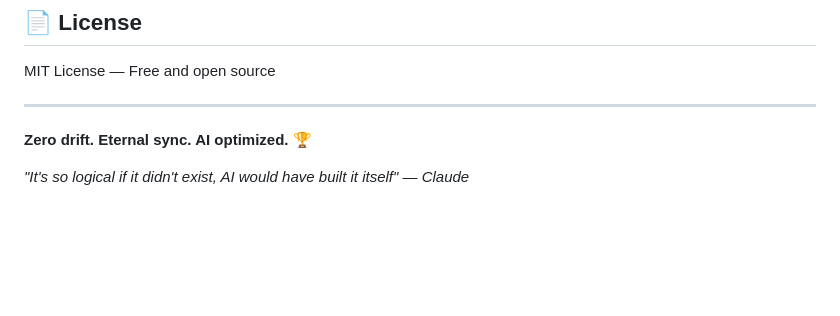
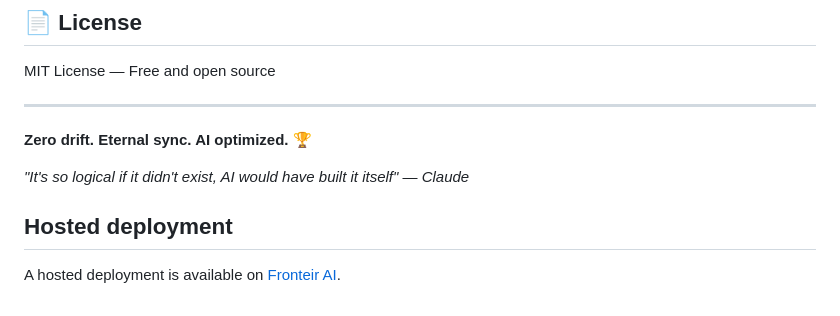
Before and after one commit to Wolfe-Jam/faf-mcp, a Markdown page: README.md, the part around the change. GitHub-like rendering; blank space fills up the shorter version.

Commit message:
docs: add Fronteir AI hosted deployment link

```diff
--- a/README.md
+++ b/README.md
@@ -233,3 +233,7 @@ MIT License — Free and open source
 **Zero drift. Eternal sync. AI optimized.** 🏆
 
 *"It's so logical if it didn't exist, AI would have built it itself" — Claude*
+
+## Hosted deployment
+
+A hosted deployment is available on [Fronteir AI](https://fronteir.ai/mcp/wolfe-jam-faf-mcp).
```
